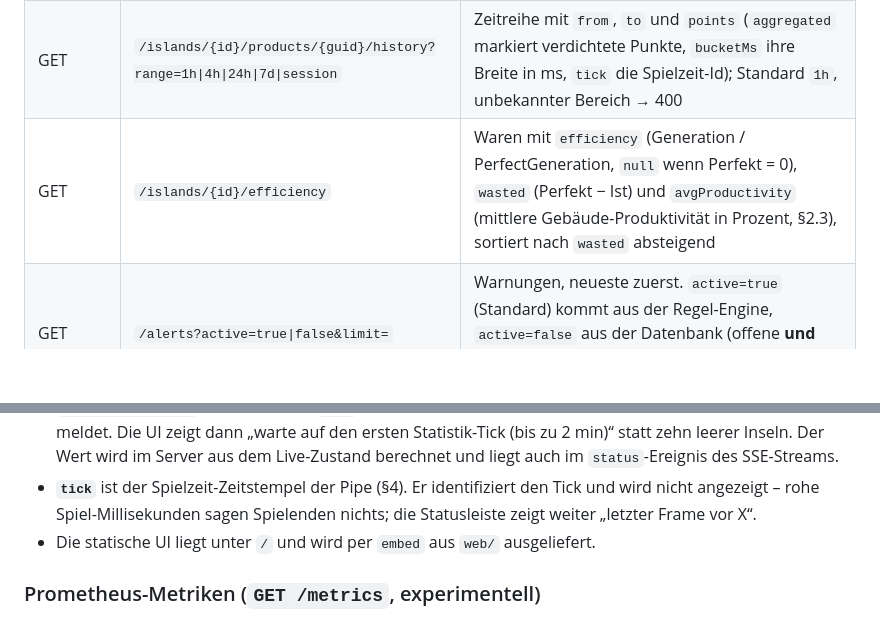
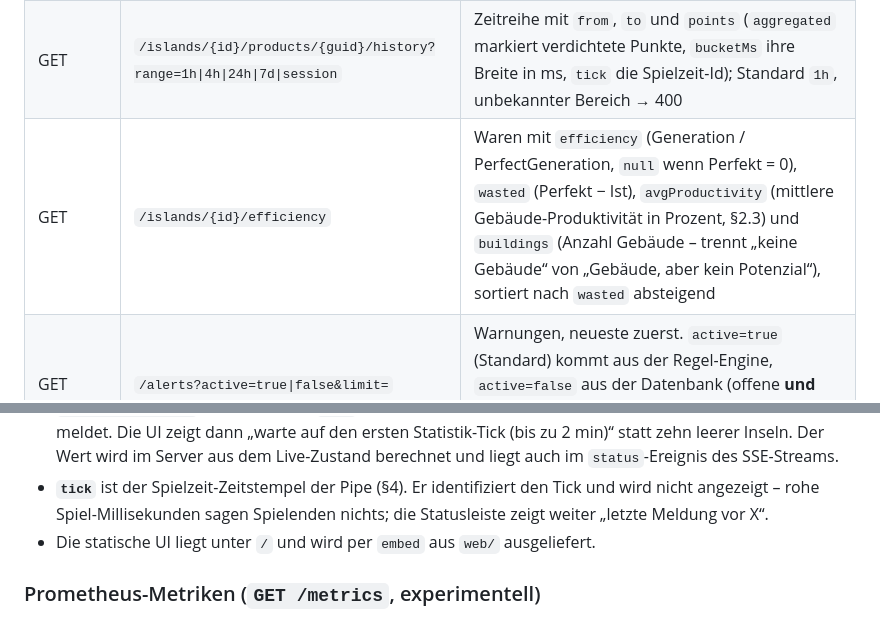
Before and after one commit to Dealwatch/Tabularium117, a Markdown page: KONZEPT.md, 2 parts joined by grey strips. Drawn GitHub-style; blank space fills up the shorter version.

Commit message:
Catch KONZEPT.md up with the UI clarity changes
The efficiency endpoint's row now lists the buildings field, which separates "no buildings" from "buildings but no potential", and the status bar is quoted with its new wording, "letzte Meldung vor X". No behaviour changes.

```diff
--- a/KONZEPT.md
+++ b/KONZEPT.md
@@ -268,7 +268,7 @@ dieser Abschnitt ist die Referenz dafür.
 | GET | `/islands` | Bekannte Inseln, sortiert nach (SessionGUID, IslandID), je mit `products`, `deficits` (Delta < 0) und `tick` (Spielzeit-Zeitstempel des Ticks, aus dem dieser Snapshot stammt) |
 | GET | `/islands/{id}/products` | Insel plus alle Waren mit Namen, Kategorie, Rohwerten sowie `workforce`/`buildingsByGuid` (GUID → Name + Anzahl); Defizite zuerst, dann nach Name |
 | GET | `/islands/{id}/products/{guid}/history?range=1h\|4h\|24h\|7d\|session` | Zeitreihe mit `from`, `to` und `points` (`aggregated` markiert verdichtete Punkte, `bucketMs` ihre Breite in ms, `tick` die Spielzeit-Id); Standard `1h`, unbekannter Bereich → 400 |
-| GET | `/islands/{id}/efficiency` | Waren mit `efficiency` (Generation / PerfectGeneration, `null` wenn Perfekt = 0), `wasted` (Perfekt − Ist) und `avgProductivity` (mittlere Gebäude-Produktivität in Prozent, §2.3), sortiert nach `wasted` absteigend |
+| GET | `/islands/{id}/efficiency` | Waren mit `efficiency` (Generation / PerfectGeneration, `null` wenn Perfekt = 0), `wasted` (Perfekt − Ist), `avgProductivity` (mittlere Gebäude-Produktivität in Prozent, §2.3) und `buildings` (Anzahl Gebäude – trennt „keine Gebäude“ von „Gebäude, aber kein Potenzial“), sortiert nach `wasted` absteigend |
 | GET | `/alerts?active=true\|false&limit=` | Warnungen, neueste zuerst. `active=true` (Standard) kommt aus der Regel-Engine, `active=false` aus der Datenbank (offene **und** beendete); ohne Datenbank 503 wie beim Verlauf |
 | GET | `/events` | SSE-Stream: `status`, `snapshot` (Inselübersicht wie in `/islands`) und `alert`; Heartbeat `: ping` alle 15 s |
 | GET | `/lan` | LAN-Zustand: `enabled`, `available` (eine private Adresse existiert), `ip`, `interface`, `port`, `reason` (wenn nicht möglich) und `url` – die Adresse **mit Token**, ausschließlich in Antworten an den Loopback-Listener |
@@ -315,7 +315,7 @@ Konventionen:
   liegt auch im `status`-Ereignis des SSE-Streams.
 - **`tick`** ist der Spielzeit-Zeitstempel der Pipe (§4). Er identifiziert den Tick und wird nicht
   angezeigt – rohe Spiel-Millisekunden sagen Spielenden nichts; die Statusleiste zeigt weiter
-  „letzter Frame vor X“.
+  „letzte Meldung vor X“.
 - Die statische UI liegt unter `/` und wird per `embed` aus `web/` ausgeliefert.
 
 ### Prometheus-Metriken (`GET /metrics`, experimentell)
```
